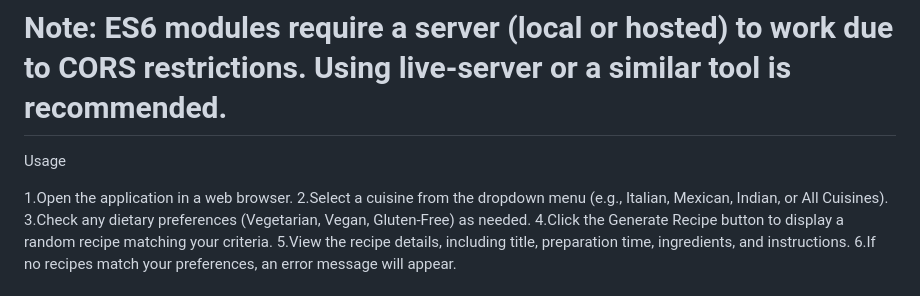
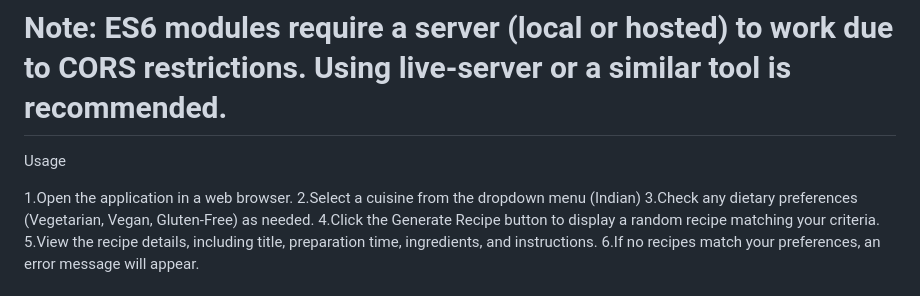
Before and after one commit to Kaya-Khurana/Recipe_Generator, a Markdown page: README.md, the part around the change. GitHub-like rendering.

```diff
--- a/README.md
+++ b/README.md
@@ -34,7 +34,7 @@ live-server
 Usage
 
 1.Open the application in a web browser.
-2.Select a cuisine from the dropdown menu (e.g., Italian, Mexican, Indian, or All Cuisines).
+2.Select a cuisine from the dropdown menu (Indian)
 3.Check any dietary preferences (Vegetarian, Vegan, Gluten-Free) as needed.
 4.Click the Generate Recipe button to display a random recipe matching your criteria.
 5.View the recipe details, including title, preparation time, ingredients, and instructions.
```
